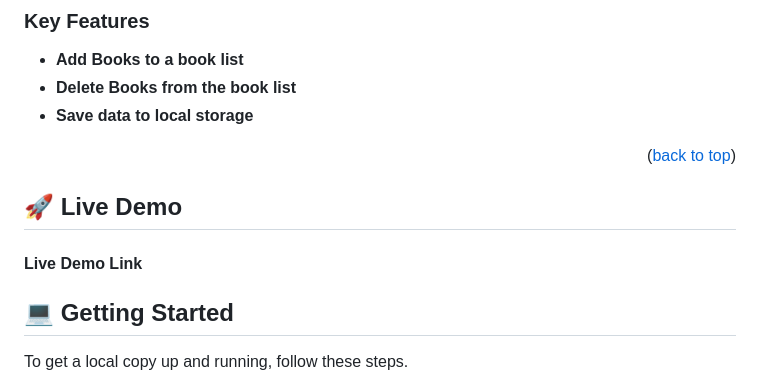
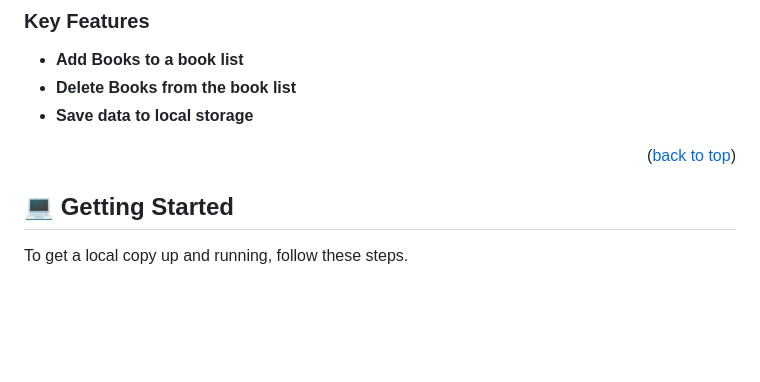
Before and after one commit to Yordinia/AwesomeBooks-ES6, a Markdown page: README.md, the part around the change. Rendered like a GitHub page; blank space fills up the shorter version.

```diff
--- a/README.md
+++ b/README.md
@@ -58,13 +58,6 @@
 - **Save data to local storage**
 
 <p align="right">(<a href="#readme-top">back to top</a>)</p>
-
-<!-- LIVE DEMO -->
-
-## 🚀 Live Demo <a name="live-demo"></a>
-
-#### <a href="">Live Demo Link</a>
-
 
 
 <!-- GETTING STARTED -->
```
